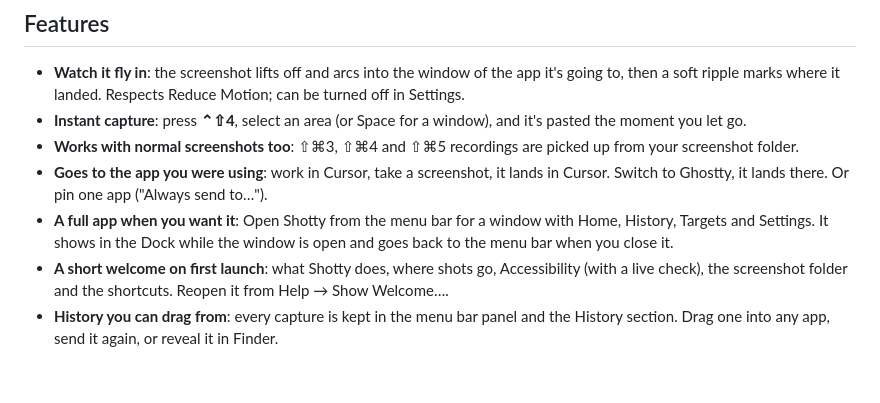
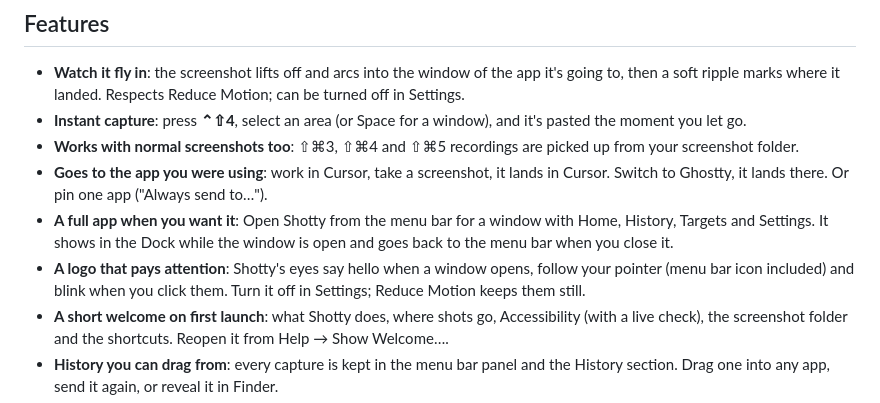
Before and after one commit to remidiy/Shotty, a Markdown page: README.md, the part around the change. Rendered like a GitHub page; blank space fills up the shorter version.

```diff
--- a/README.md
+++ b/README.md
@@ -26,6 +26,7 @@ Showing an agent what you see usually takes five steps: screenshot, find the fil
 - **Works with normal screenshots too**: ⇧⌘3, ⇧⌘4 and ⇧⌘5 recordings are picked up from your screenshot folder.
 - **Goes to the app you were using**: work in Cursor, take a screenshot, it lands in Cursor. Switch to Ghostty, it lands there. Or pin one app ("Always send to…").
 - **A full app when you want it**: Open Shotty from the menu bar for a window with Home, History, Targets and Settings. It shows in the Dock while the window is open and goes back to the menu bar when you close it.
+- **A logo that pays attention**: Shotty's eyes say hello when a window opens, follow your pointer (menu bar icon included) and blink when you click them. Turn it off in Settings; Reduce Motion keeps them still.
 - **A short welcome on first launch**: what Shotty does, where shots go, Accessibility (with a live check), the screenshot folder and the shortcuts. Reopen it from Help → Show Welcome….
 - **History you can drag from**: every capture is kept in the menu bar panel and the History section. Drag one into any app, send it again, or reveal it in Finder.
 - **Two paste modes**: *Attachment* pastes the image itself (chat apps). *File path* pastes the path, which is what Claude Code and Codex CLI read in a terminal.
```
Also changed, not shown: docs/specs/0007-full-app-onboarding.md (+6 -0 lines), assets/screenshots/v0.5.0/eyes-follow-pointer.gif (added), 6 other files.
